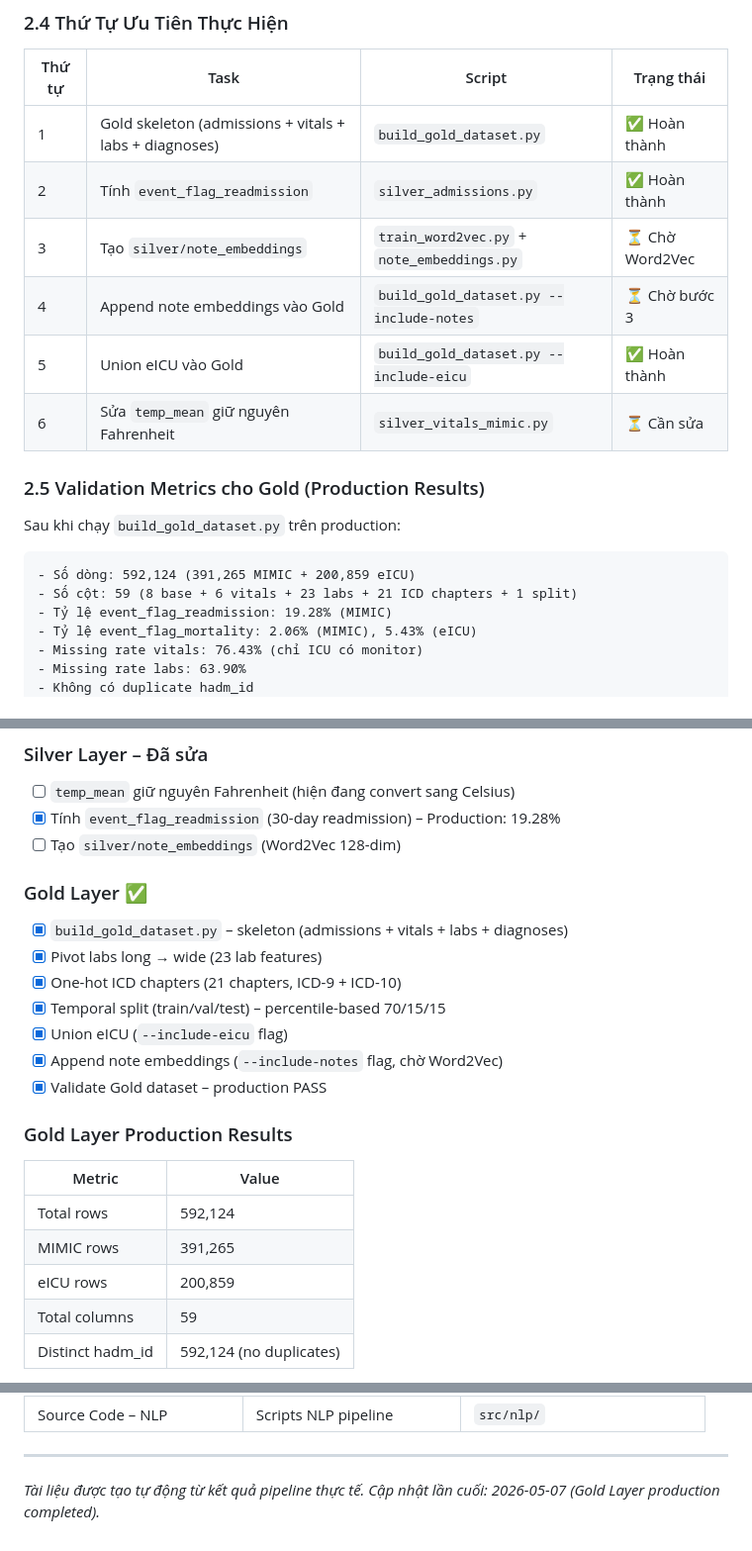
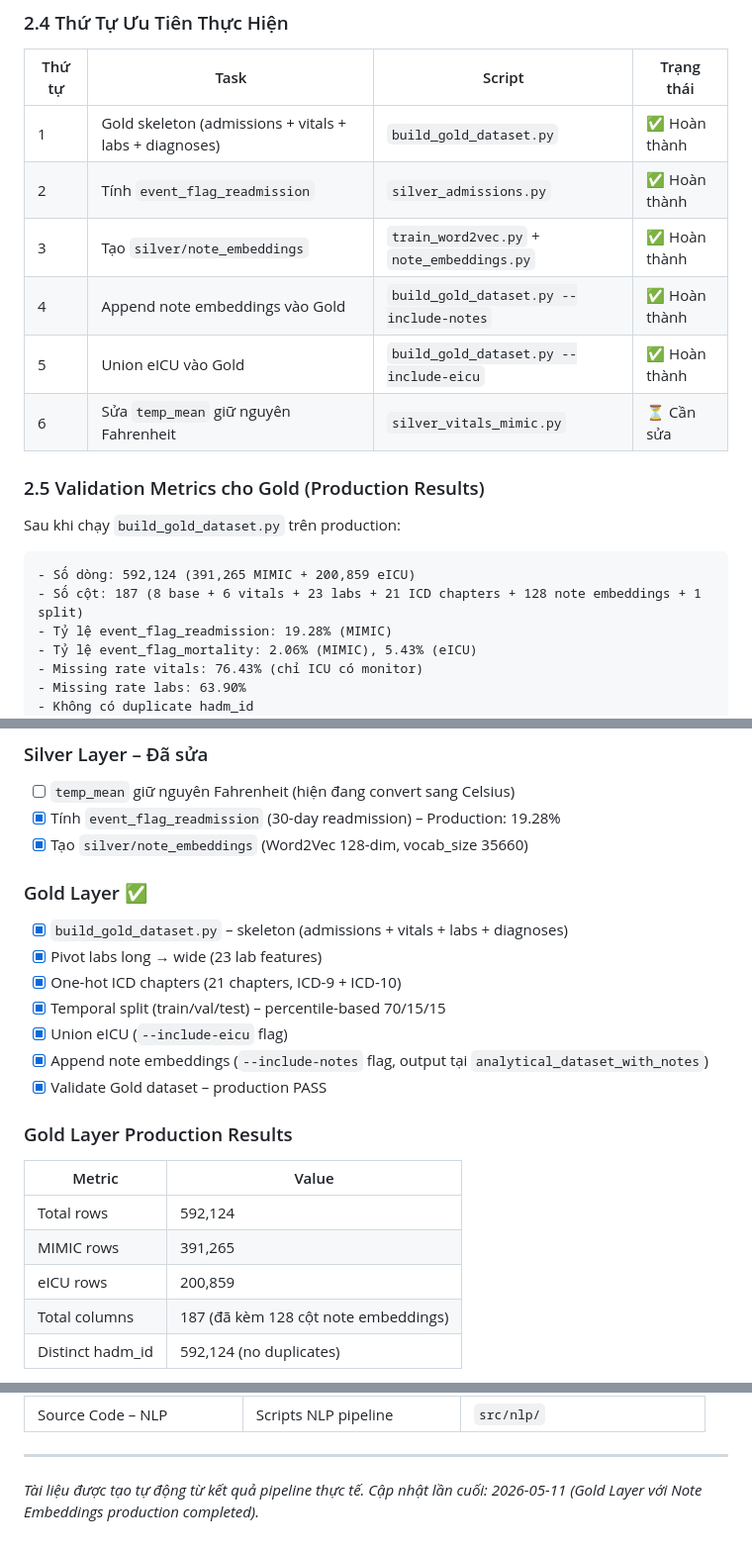
Before and after one commit to trandangduat/INT3229E1-Team10, a Markdown page: docs/GOLD_LAYER_AND_BEYOND.md, 3 parts joined by grey strips. Shown at 99% size. Rendered like a GitHub page.

````diff
--- a/docs/GOLD_LAYER_AND_BEYOND.md
+++ b/docs/GOLD_LAYER_AND_BEYOND.md
@@ -319,8 +319,8 @@ df.write.mode("overwrite").partitionBy("split").option("compression", "snappy").
 |--------|------|--------|-----------|
 | 1 | Gold skeleton (admissions + vitals + labs + diagnoses) | `build_gold_dataset.py` | ✅ Hoàn thành |
 | 2 | Tính `event_flag_readmission` | `silver_admissions.py` | ✅ Hoàn thành |
-| 3 | Tạo `silver/note_embeddings` | `train_word2vec.py` + `note_embeddings.py` | ⏳ Chờ Word2Vec |
-| 4 | Append note embeddings vào Gold | `build_gold_dataset.py --include-notes` | ⏳ Chờ bước 3 |
+| 3 | Tạo `silver/note_embeddings` | `train_word2vec.py` + `note_embeddings.py` | ✅ Hoàn thành |
+| 4 | Append note embeddings vào Gold | `build_gold_dataset.py --include-notes` | ✅ Hoàn thành |
 | 5 | Union eICU vào Gold | `build_gold_dataset.py --include-eicu` | ✅ Hoàn thành |
 | 6 | Sửa `temp_mean` giữ nguyên Fahrenheit | `silver_vitals_mimic.py` | ⏳ Cần sửa |
 
@@ -330,7 +330,7 @@ Sau khi chạy `build_gold_dataset.py` trên production:
 
 ```text
 - Số dòng: 592,124 (391,265 MIMIC + 200,859 eICU)
-- Số cột: 59 (8 base + 6 vitals + 23 labs + 21 ICD chapters + 1 split)
+- Số cột: 187 (8 base + 6 vitals + 23 labs + 21 ICD chapters + 128 note embeddings + 1 split)
 - Tỷ lệ event_flag_readmission: 19.28% (MIMIC)
 - Tỷ lệ event_flag_mortality: 2.06% (MIMIC), 5.43% (eICU)
 - Missing rate vitals: 76.43% (chỉ ICU có monitor)
@@ -561,7 +561,7 @@ df_val = spark.read.parquet("gold/analytical_dataset").filter(col("split") == "v
 ### Silver Layer – Đã sửa
 - [ ] `temp_mean` giữ nguyên Fahrenheit (hiện đang convert sang Celsius)
 - [x] Tính `event_flag_readmission` (30-day readmission) – Production: 19.28%
-- [ ] Tạo `silver/note_embeddings` (Word2Vec 128-dim)
+- [x] Tạo `silver/note_embeddings` (Word2Vec 128-dim, vocab_size 35660)
 
 ### Gold Layer ✅
 - [x] `build_gold_dataset.py` – skeleton (admissions + vitals + labs + diagnoses)
@@ -569,7 +569,7 @@ df_val = spark.read.parquet("gold/analytical_dataset").filter(col("split") == "v
 - [x] One-hot ICD chapters (21 chapters, ICD-9 + ICD-10)
 - [x] Temporal split (train/val/test) – percentile-based 70/15/15
 - [x] Union eICU (`--include-eicu` flag)
-- [x] Append note embeddings (`--include-notes` flag, chờ Word2Vec)
+- [x] Append note embeddings (`--include-notes` flag, output tại `analytical_dataset_with_notes`)
 - [x] Validate Gold dataset – production PASS
 
 ### Gold Layer Production Results
@@ -578,7 +578,7 @@ df_val = spark.read.parquet("gold/analytical_dataset").filter(col("split") == "v
 | Total rows | 592,124 |
 | MIMIC rows | 391,265 |
 | eICU rows | 200,859 |
-| Total columns | 59 |
+| Total columns | 187 (đã kèm 128 cột note embeddings) |
 | Distinct hadm_id | 592,124 (no duplicates) |
 
 **Temporal Split (percentile-based 70/15/15):**
@@ -626,4 +626,4 @@ df_val = spark.read.parquet("gold/analytical_dataset").filter(col("split") == "v
 
 ---
 
-*Tài liệu được tạo tự động từ kết quả pipeline thực tế. Cập nhật lần cuối: 2026-05-07 (Gold Layer production completed).*
+*Tài liệu được tạo tự động từ kết quả pipeline thực tế. Cập nhật lần cuối: 2026-05-11 (Gold Layer với Note Embeddings production completed).*
````
Also changed, not shown: docs/SILVER_LAYER.md (+7 -5 lines).
